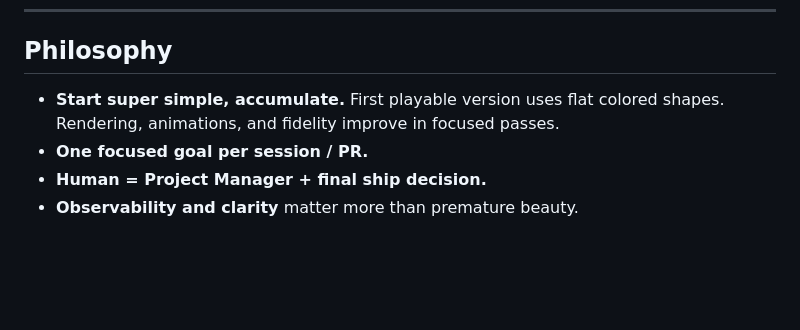
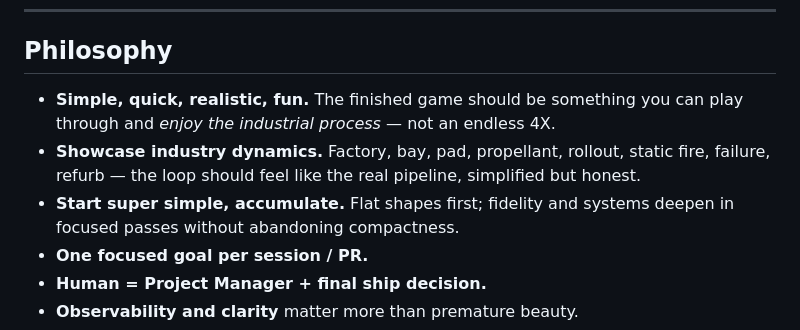
Before and after one commit to tiagomdv/starbase-builder, a Markdown page: README.md, the part around the change. GitHub-like rendering; blank space fills up the shorter version.

Commit message:
docs: finish product vision lines in README and FUTURE_FEATURES

```diff
--- a/README.md
+++ b/README.md
@@ -49,7 +49,9 @@ Ship history: `IMPLEMENTATION_LOG.md`.
 
 ## Philosophy
 
-- **Start super simple, accumulate.** First playable version uses flat colored shapes. Rendering, animations, and fidelity improve in focused passes.
+- **Simple, quick, realistic, fun.** The finished game should be something you can play through and *enjoy the industrial process* — not an endless 4X.
+- **Showcase industry dynamics.** Factory, bay, pad, propellant, rollout, static fire, failure, refurb — the loop should feel like the real pipeline, simplified but honest.
+- **Start super simple, accumulate.** Flat shapes first; fidelity and systems deepen in focused passes without abandoning compactness.
 - **One focused goal per session / PR.**
 - **Human = Project Manager + final ship decision.**
 - **Observability and clarity** matter more than premature beauty.
```
Also changed, not shown: FUTURE_FEATURES.md (+1 -1 lines).
